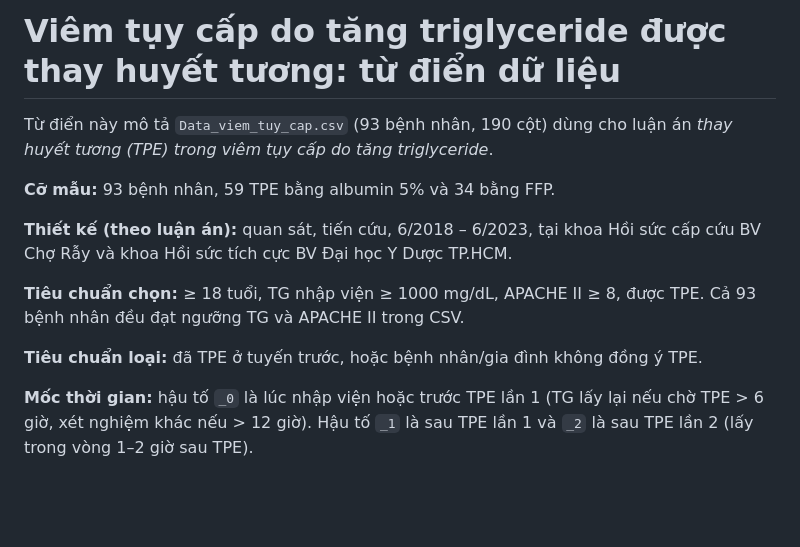
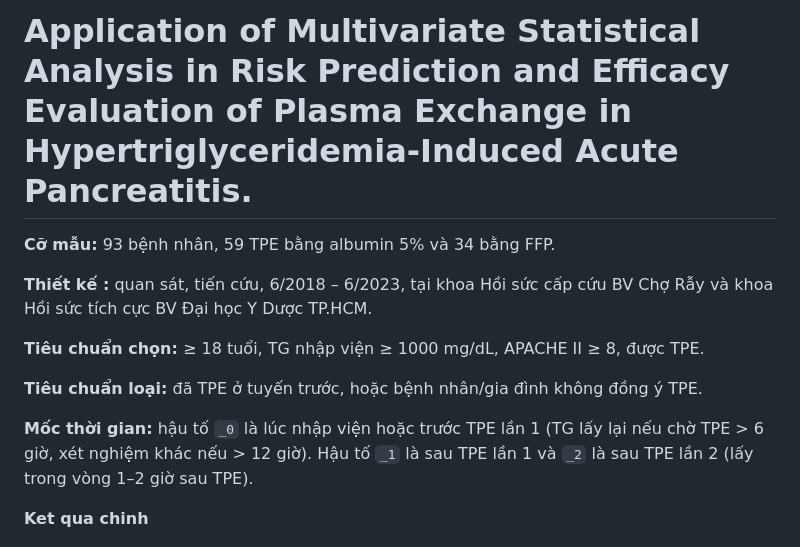
Before and after one commit to AslanPhamm/HTG-Hypertriglyceridemia-induced-acute-pancreatitis, a Markdown page: Readme.md, the part around the change. Rendered like a GitHub page; blank space fills up the shorter version.

Commit message:
Update Nov 2

```diff
--- a/Readme.md
+++ b/Readme.md
@@ -1,16 +1,16 @@
-# Viêm tụy cấp do tăng triglyceride được thay huyết tương: từ điển dữ liệu
-
-Từ điển này mô tả `Data_viem_tuy_cap.csv` (93 bệnh nhân, 190 cột) dùng cho luận án *thay huyết tương (TPE) trong viêm tụy cấp do tăng triglyceride*.
+# Application of Multivariate Statistical Analysis in Risk Prediction and Efficacy Evaluation of Plasma Exchange in Hypertriglyceridemia-Induced Acute Pancreatitis.
 
 **Cỡ mẫu:** 93 bệnh nhân, 59 TPE bằng albumin 5% và 34 bằng FFP.
 
-**Thiết kế (theo luận án):** quan sát, tiến cứu, 6/2018 – 6/2023, tại khoa Hồi sức cấp cứu BV Chợ Rẫy và khoa Hồi sức tích cực BV Đại học Y Dược TP.HCM.
+**Thiết kế :** quan sát, tiến cứu, 6/2018 – 6/2023, tại khoa Hồi sức cấp cứu BV Chợ Rẫy và khoa Hồi sức tích cực BV Đại học Y Dược TP.HCM.
 
-**Tiêu chuẩn chọn:** ≥ 18 tuổi, TG nhập viện ≥ 1000 mg/dL, APACHE II ≥ 8, được TPE. Cả 93 bệnh nhân đều đạt ngưỡng TG và APACHE II trong CSV.
+**Tiêu chuẩn chọn:** ≥ 18 tuổi, TG nhập viện ≥ 1000 mg/dL, APACHE II ≥ 8, được TPE.
 
 **Tiêu chuẩn loại:** đã TPE ở tuyến trước, hoặc bệnh nhân/gia đình không đồng ý TPE.
 
 **Mốc thời gian:** hậu tố `_0` là lúc nhập viện hoặc trước TPE lần 1 (TG lấy lại nếu chờ TPE > 6 giờ, xét nghiệm khác nếu > 12 giờ). Hậu tố `_1` là sau TPE lần 1 và `_2` là sau TPE lần 2 (lấy trong vòng 1–2 giờ sau TPE).
+
+**Ket qua chinh**
 
 ![Image](./image/main.png)
 
```
